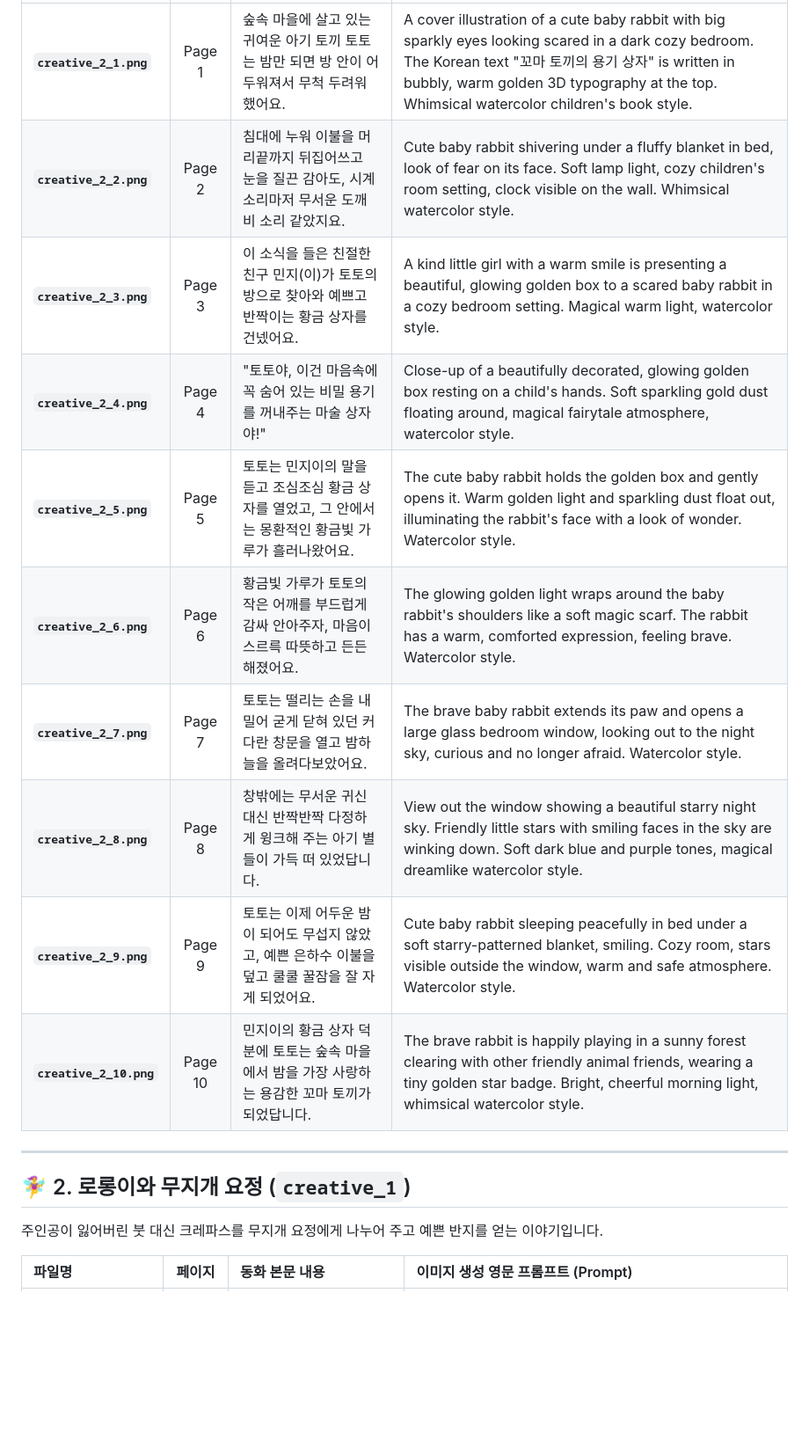
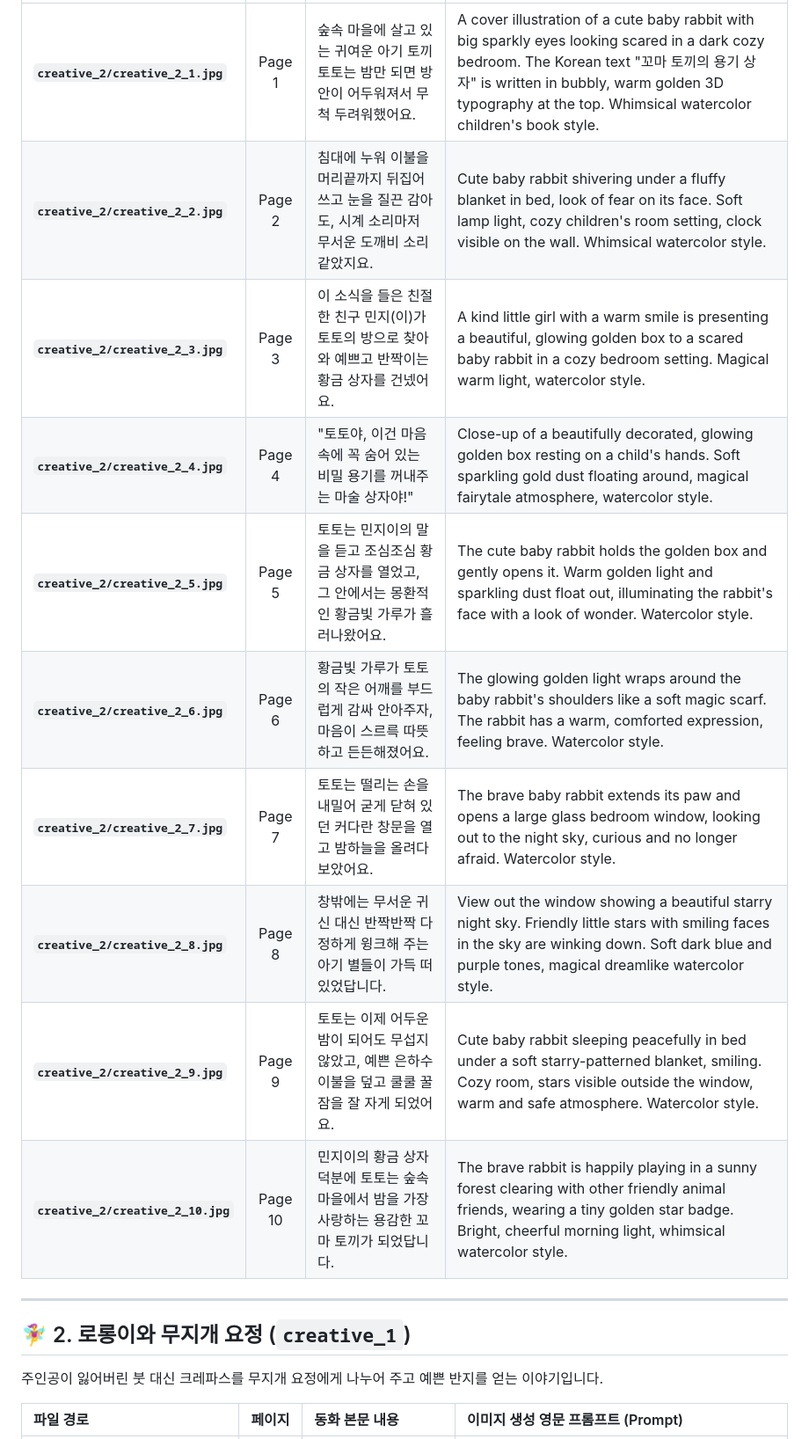
Before and after one commit to mhsssshin/RR_books, a Markdown page: prompt_guide.md, the part around one of its changes. Shown at 88% size. Drawn GitHub-style; blank space fills up the shorter version.

```diff
--- a/prompt_guide.md
+++ b/prompt_guide.md
@@ -16,19 +16,19 @@
 | :--- | :---: | :--- | :--- |
-| **`creative_2_1.png`** | Page 1 | 숲속 마을에 살고 있는 귀여운 아기 토끼 토토는 밤만 되면 방 안이 어두워져서 무척 두려워했어요. | A cover illustration of a cute baby rabbit with big sparkly eyes looking scared in a dark cozy bedroom. The Korean text "꼬마 토끼의 용기 상자" is written in bubbly, warm golden 3D typography at the top. Whimsical watercolor children's book style. |
-| **`creative_2_2.png`** | Page 2 | 침대에 누워 이불을 머리끝까지 뒤집어쓰고 눈을 질끈 감아도, 시계 소리마저 무서운 도깨비 소리 같았지요. | Cute baby rabbit shivering under a fluffy blanket in bed, look of fear on its face. Soft lamp light, cozy children's room setting, clock visible on the wall. Whimsical watercolor style. |
-| **`creative_2_3.png`** | Page 3 | 이 소식을 들은 친절한 친구 민지(이)가 토토의 방으로 찾아와 예쁘고 반짝이는 황금 상자를 건넸어요. | A kind little girl with a warm smile is presenting a beautiful, glowing golden box to a scared baby rabbit in a cozy bedroom setting. Magical warm light, watercolor style. |
-| **`creative_2_4.png`** | Page 4 | "토토야, 이건 마음속에 꼭 숨어 있는 비밀 용기를 꺼내주는 마술 상자야!" | Close-up of a beautifully decorated, glowing golden box resting on a child's hands. Soft sparkling gold dust floating around, magical fairytale atmosphere, watercolor style. |
-| **`creative_2_5.png`** | Page 5 | 토토는 민지이의 말을 듣고 조심조심 황금 상자를 열었고, 그 안에서는 몽환적인 황금빛 가루가 흘러나왔어요. | The cute baby rabbit holds the golden box and gently opens it. Warm golden light and sparkling dust float out, illuminating the rabbit's face with a look of wonder. Watercolor style. |
-| **`creative_2_6.png`** | Page 6 | 황금빛 가루가 토토의 작은 어깨를 부드럽게 감싸 안아주자, 마음이 스르륵 따뜻하고 든든해졌어요. | The glowing golden light wraps around the baby rabbit's shoulders like a soft magic scarf. The rabbit has a warm, comforted expression, feeling brave. Watercolor style. |
-| **`creative_2_7.png`** | Page 7 | 토토는 떨리는 손을 내밀어 굳게 닫혀 있던 커다란 창문을 열고 밤하늘을 올려다보았어요. | The brave baby rabbit extends its paw and opens a large glass bedroom window, looking out to the night sky, curious and no longer afraid. Watercolor style. |
-| **`creative_2_8.png`** | Page 8 | 창밖에는 무서운 귀신 대신 반짝반짝 다정하게 윙크해 주는 아기 별들이 가득 떠 있었답니다. | View out the window showing a beautiful starry night sky. Friendly little stars with smiling faces in the sky are winking down. Soft dark blue and purple tones, magical dreamlike watercolor style. |
-| **`creative_2_9.png`** | Page 9 | 토토는 이제 어두운 밤이 되어도 무섭지 않았고, 예쁜 은하수 이불을 덮고 쿨쿨 꿀잠을 잘 자게 되었어요. | Cute baby rabbit sleeping peacefully in bed under a soft starry-patterned blanket, smiling. Cozy room, stars visible outside the window, warm and safe atmosphere. Watercolor style. |
-| **`creative_2_10.png`** | Page 10 | 민지이의 황금 상자 덕분에 토토는 숲속 마을에서 밤을 가장 사랑하는 용감한 꼬마 토끼가 되었답니다. | The brave rabbit is happily playing in a sunny forest clearing with other friendly animal friends, wearing a tiny golden star badge. Bright, cheerful morning light, whimsical watercolor style. |
+| **`creative_2/creative_2_1.jpg`** | Page 1 | 숲속 마을에 살고 있는 귀여운 아기 토끼 토토는 밤만 되면 방 안이 어두워져서 무척 두려워했어요. | A cover illustration of a cute baby rabbit with big sparkly eyes looking scared in a dark cozy bedroom. The Korean text "꼬마 토끼의 용기 상자" is written in bubbly, warm golden 3D typography at the top. Whimsical watercolor children's book style. |
+| **`creative_2/creative_2_2.jpg`** | Page 2 | 침대에 누워 이불을 머리끝까지 뒤집어쓰고 눈을 질끈 감아도, 시계 소리마저 무서운 도깨비 소리 같았지요. | Cute baby rabbit shivering under a fluffy blanket in bed, look of fear on its face. Soft lamp light, cozy children's room setting, clock visible on the wall. Whimsical watercolor style. |
+| **`creative_2/creative_2_3.jpg`** | Page 3 | 이 소식을 들은 친절한 친구 민지(이)가 토토의 방으로 찾아와 예쁘고 반짝이는 황금 상자를 건넸어요. | A kind little girl with a warm smile is presenting a beautiful, glowing golden box to a scared baby rabbit in a cozy bedroom setting. Magical warm light, watercolor style. |
+| **`creative_2/creative_2_4.jpg`** | Page 4 | "토토야, 이건 마음속에 꼭 숨어 있는 비밀 용기를 꺼내주는 마술 상자야!" | Close-up of a beautifully decorated, glowing golden box resting on a child's hands. Soft sparkling gold dust floating around, magical fairytale atmosphere, watercolor style. |
+| **`creative_2/creative_2_5.jpg`** | Page 5 | 토토는 민지이의 말을 듣고 조심조심 황금 상자를 열었고, 그 안에서는 몽환적인 황금빛 가루가 흘러나왔어요. | The cute baby rabbit holds the golden box and gently opens it. Warm golden light and sparkling dust float out, illuminating the rabbit's face with a look of wonder. Watercolor style. |
+| **`creative_2/creative_2_6.jpg`** | Page 6 | 황금빛 가루가 토토의 작은 어깨를 부드럽게 감싸 안아주자, 마음이 스르륵 따뜻하고 든든해졌어요. | The glowing golden light wraps around the baby rabbit's shoulders like a soft magic scarf. The rabbit has a warm, comforted expression, feeling brave. Watercolor style. |
+| **`creative_2/creative_2_7.jpg`** | Page 7 | 토토는 떨리는 손을 내밀어 굳게 닫혀 있던 커다란 창문을 열고 밤하늘을 올려다보았어요. | The brave baby rabbit extends its paw and opens a large glass bedroom window, looking out to the night sky, curious and no longer afraid. Watercolor style. |
+| **`creative_2/creative_2_8.jpg`** | Page 8 | 창밖에는 무서운 귀신 대신 반짝반짝 다정하게 윙크해 주는 아기 별들이 가득 떠 있었답니다. | View out the window showing a beautiful starry night sky. Friendly little stars with smiling faces in the sky are winking down. Soft dark blue and purple tones, magical dreamlike watercolor style. |
+| **`creative_2/creative_2_9.jpg`** | Page 9 | 토토는 이제 어두운 밤이 되어도 무섭지 않았고, 예쁜 은하수 이불을 덮고 쿨쿨 꿀잠을 잘 자게 되었어요. | Cute baby rabbit sleeping peacefully in bed under a soft starry-patterned blanket, smiling. Cozy room, stars visible outside the window, warm and safe atmosphere. Watercolor style. |
+| **`creative_2/creative_2_10.jpg`** | Page 10 | 민지이의 황금 상자 덕분에 토토는 숲속 마을에서 밤을 가장 사랑하는 용감한 꼬마 토끼가 되었답니다. | The brave rabbit is happily playing in a sunny forest clearing with other friendly animal friends, wearing a tiny golden star badge. Bright, cheerful morning light, whimsical watercolor style. |
 
 ---
 
 ## 🧚‍♀️ 2. 로롱이와 무지개 요정 (`creative_1`)
 주인공이 잃어버린 붓 대신 크레파스를 무지개 요정에게 나누어 주고 예쁜 반지를 얻는 이야기입니다.
 
-| 파일명 | 페이지 | 동화 본문 내용 | 이미지 생성 영문 프롬프트 (Prompt) |
+| 파일 경로 | 페이지 | 동화 본문 내용 | 이미지 생성 영문 프롬프트 (Prompt) |
 | :--- | :---: | :--- | :--- |
```
Also changed, not shown: other parts of prompt_guide.md (+24 -24 lines).
